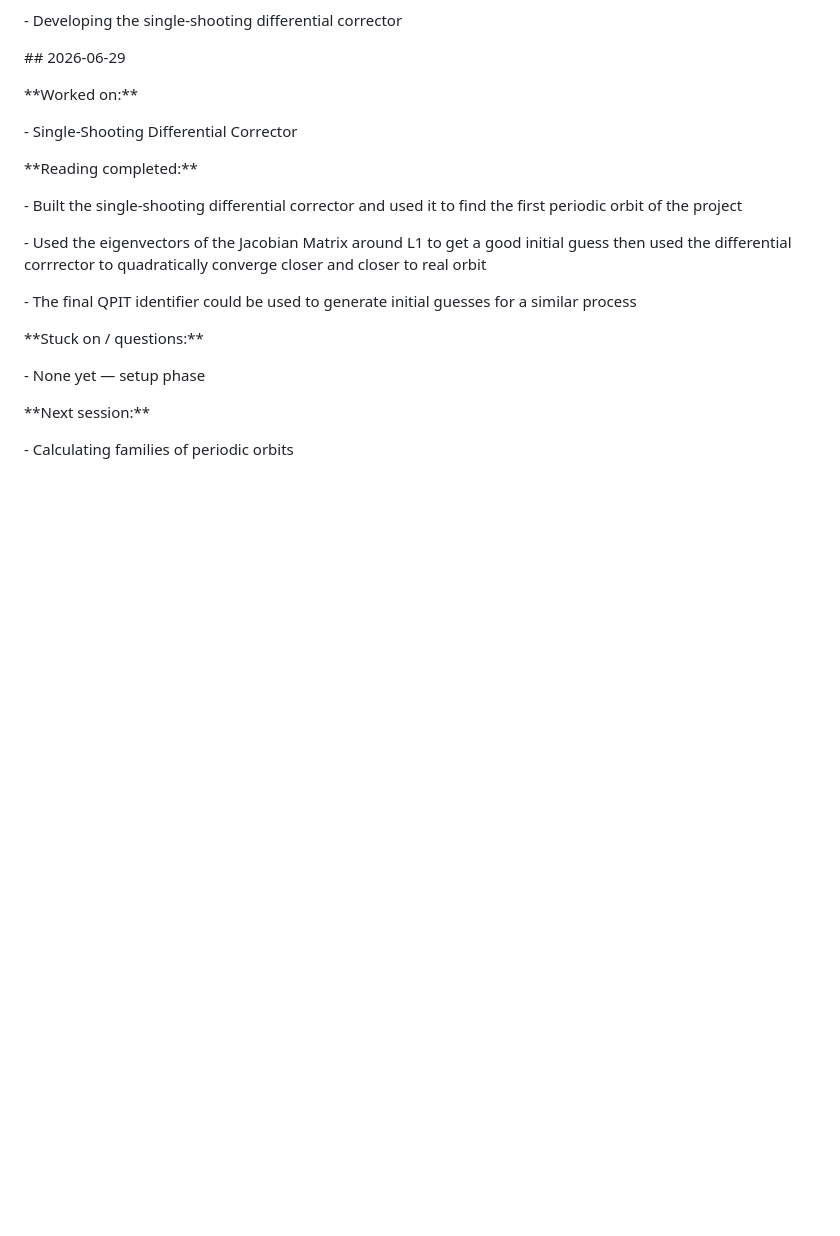
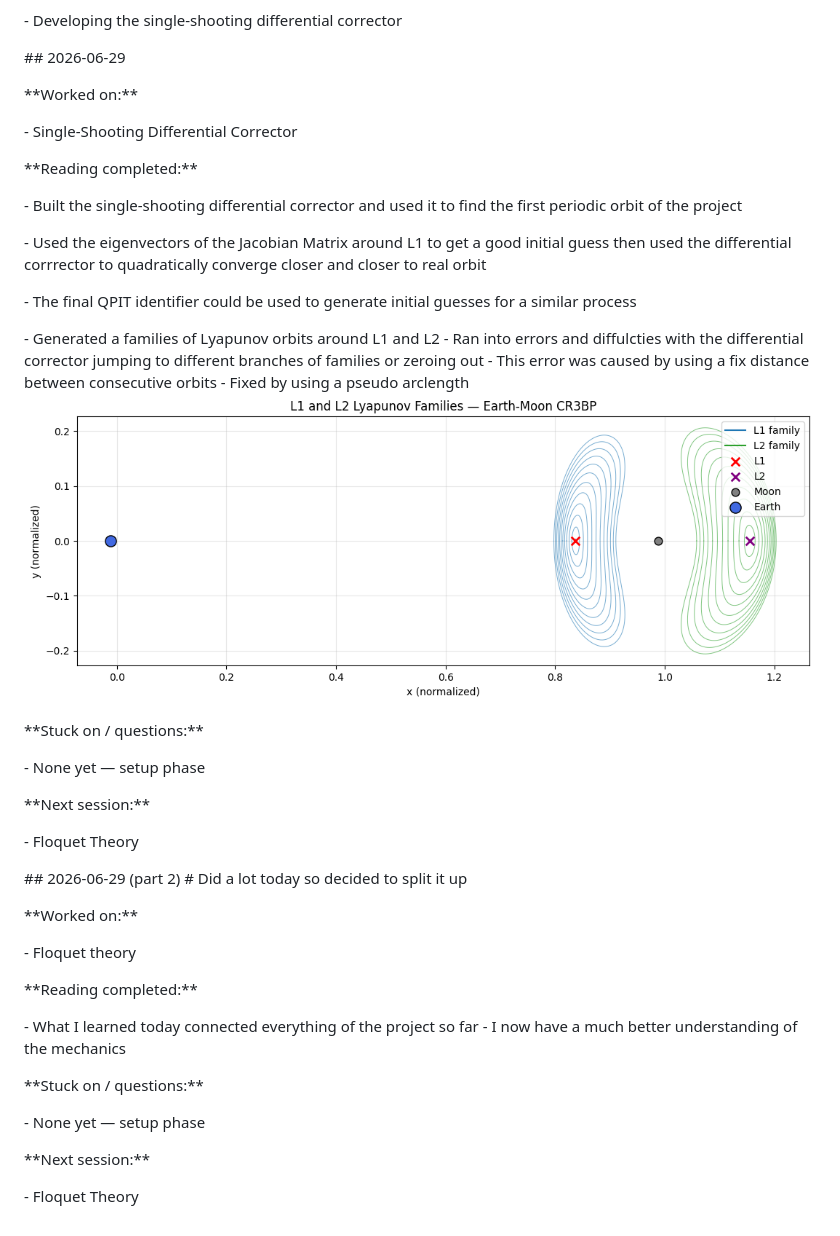
Before and after one commit to bibidybopoly/qpit-cr3bp, a Markdown page: docs/research_log.md, the part around the change. Rendered like a GitHub page; pictures changed too: docs/image.png (added); blank space fills up the shorter version.

Commit message:
Calculated L1 and L2 periodic orbit families

```diff
--- a/docs/research_log.md
+++ b/docs/research_log.md
@@ -747,6 +747,11 @@
 
 \- The final QPIT identifier could be used to generate initial guesses for a similar process
 
+\- Generated a families of Lyapunov orbits around L1 and L2
+\- Ran into errors and diffulcties with the differential corrector jumping to different branches of families or zeroing out
+\- This error was caused by using a fix distance between consecutive orbits
+\- Fixed by using a pseudo arclength
+![alt text](image.png)
 
 
 \*\*Stuck on / questions:\*\*
@@ -757,4 +762,34 @@
 
 \*\*Next session:\*\*
 
-\- Calculating families of periodic orbits
+\- Floquet Theory
+
+
+
+\## 2026-06-29 (part 2)
+\# Did a lot today so decided to split it up
+
+
+
+\*\*Worked on:\*\*
+
+\- Floquet theory
+
+
+
+\*\*Reading completed:\*\*
+
+\- What I learned today connected everything of the project so far
+\- I now have a much better understanding of the mechanics
+
+
+
+\*\*Stuck on / questions:\*\*
+
+\- None yet — setup phase
+
+
+
+\*\*Next session:\*\*
+
+\- Floquet Theory
```
Also changed, not shown: 4 other files.
